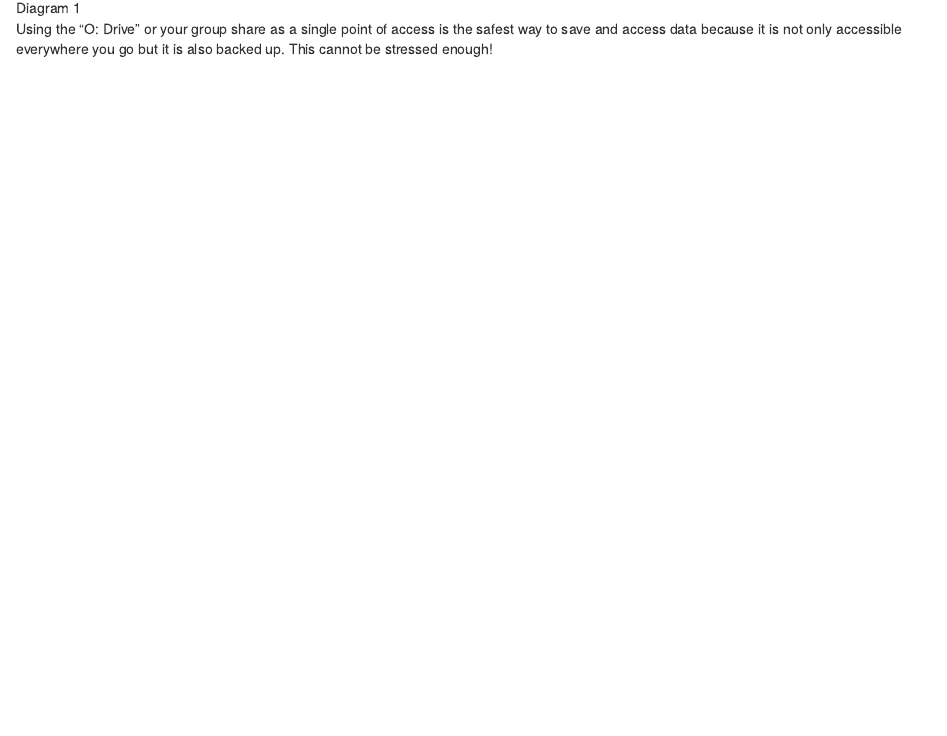
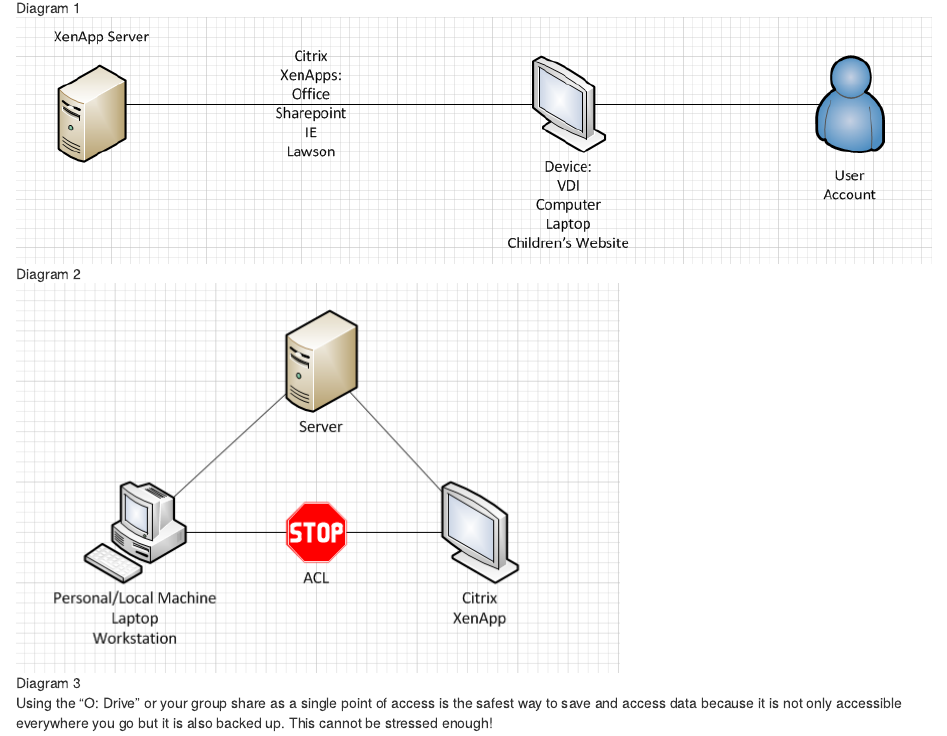
Before and after one commit to mrjc42/SCRICompBioCourses, an R Markdown document (course1.Rmd): the page in a window 1100 px wide, from 1370 px down. Rendered offline with R 4.5, knitr and Pandoc, with nearby package versions.

Commit message:
Update course1.Rmd
Adds Diagram 2 and 3

```diff
--- a/course1.Rmd
+++ b/course1.Rmd
@@ -43,6 +43,11 @@
 * Virtual Machine = Virtual Computer they are equal in meaning. It is a virtual computer running on a server off in a different location.
 
 ![Diagram 1](CitrixDiagram1.png)
+
+![Diagram 2](CitrixDiagram2.png)
+
+![Diagram 3](CitrixDiagram3.png)
+
 
 Using the “O:\ Drive” or your group share as a single point of access is the safest way to save and access data because it is not only accessible everywhere you go but it is also backed up. This cannot be stressed enough!
 
```
